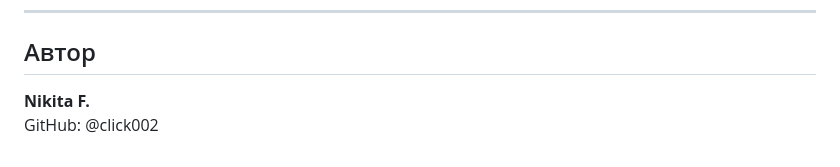
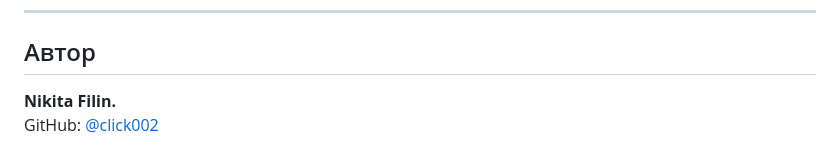
Before and after one commit to click002/api-final-yatube, a Markdown page: README.md, the part around the change. GitHub-like rendering.

```diff
--- a/README.md
+++ b/README.md
@@ -226,5 +226,5 @@ Yatube API предоставляет разработчикам возможн
 
 ## Автор
 
-**Nikita F.**
-GitHub: @click002
+**Nikita Filin.**
+GitHub: [@click002](https://github.com/click002)
```
